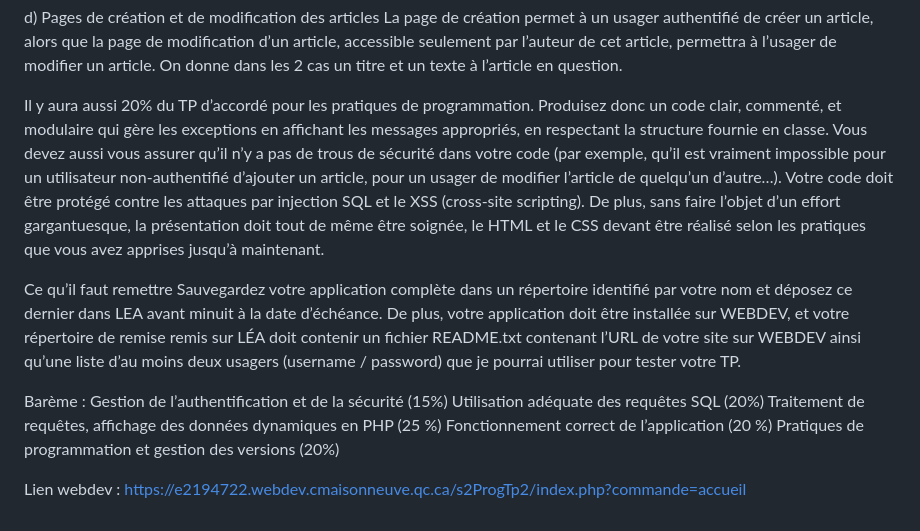
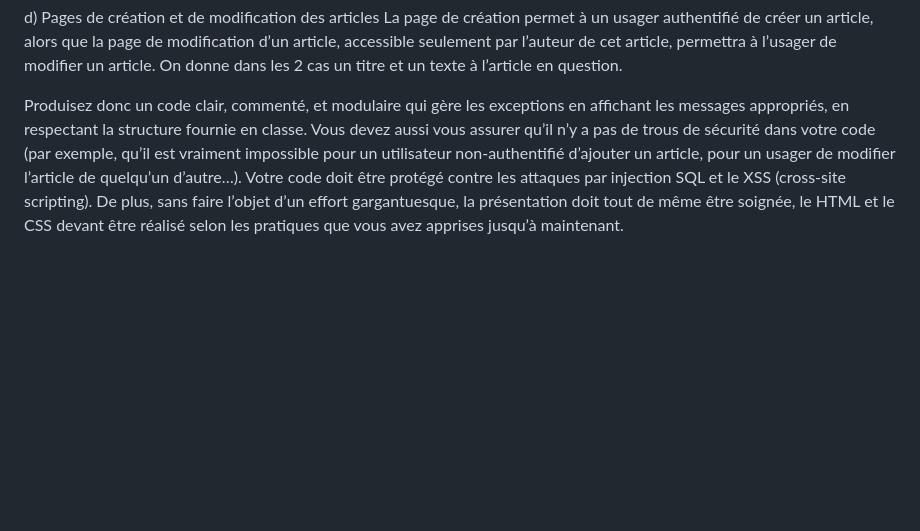
Before and after one commit to rachelcrevoisier/s2ProgTp2, a Markdown page: README.md, the part around the change. Rendered like a GitHub page; blank space fills up the shorter version.

Commit message:
Update README.md
Mise à jour du readme

```diff
--- a/README.md
+++ b/README.md
@@ -24,19 +24,5 @@ Dans le haut de la page d’affichage des articles se trouvera un petit formulai
 d) Pages de création et de modification des articles
 La page de création permet à un usager authentifié de créer un article, alors que la page de modification d’un article, accessible seulement par l’auteur de cet article, permettra à l’usager de modifier un article. On donne dans les 2 cas un titre et un texte à l’article en question.
 
-Il y aura aussi 20% du TP d’accordé pour les pratiques de programmation. Produisez donc un code clair, commenté, et modulaire qui gère les exceptions en affichant les messages appropriés, en respectant la structure fournie en classe. Vous devez aussi vous assurer qu’il n’y a pas de trous de sécurité dans votre code (par exemple, qu’il est vraiment impossible pour un utilisateur non-authentifié d’ajouter un article, pour un usager de modifier l’article de quelqu’un d’autre…). Votre code doit
-être protégé contre les attaques par injection SQL et le XSS (cross-site scripting).
+Produisez donc un code clair, commenté, et modulaire qui gère les exceptions en affichant les messages appropriés, en respectant la structure fournie en classe. Vous devez aussi vous assurer qu’il n’y a pas de trous de sécurité dans votre code (par exemple, qu’il est vraiment impossible pour un utilisateur non-authentifié d’ajouter un article, pour un usager de modifier l’article de quelqu’un d’autre…). Votre code doit être protégé contre les attaques par injection SQL et le XSS (cross-site scripting).
 De plus, sans faire l’objet d’un effort gargantuesque, la présentation doit tout de même être soignée, le HTML et le CSS devant être réalisé selon les pratiques que vous avez apprises jusqu’à maintenant.
-
-Ce qu’il faut remettre
-Sauvegardez votre application complète dans un répertoire identifié par votre nom et déposez ce dernier dans LEA avant minuit à la date d’échéance.
-De plus, votre application doit être installée sur WEBDEV, et votre répertoire de remise remis sur LÉA doit contenir un fichier README.txt contenant l’URL de votre site sur WEBDEV ainsi qu’une liste d’au moins deux usagers (username / password) que je pourrai utiliser pour tester votre TP.
-
-Barème :
-Gestion de l’authentification et de la sécurité (15%)
-Utilisation adéquate des requêtes SQL (20%)
-Traitement de requêtes, affichage des données dynamiques en PHP (25 %)
-Fonctionnement correct de l’application (20 %)
-Pratiques de programmation et gestion des versions (20%)
-
-Lien webdev : https://e2194722.webdev.cmaisonneuve.qc.ca/s2ProgTp2/index.php?commande=accueil
```
